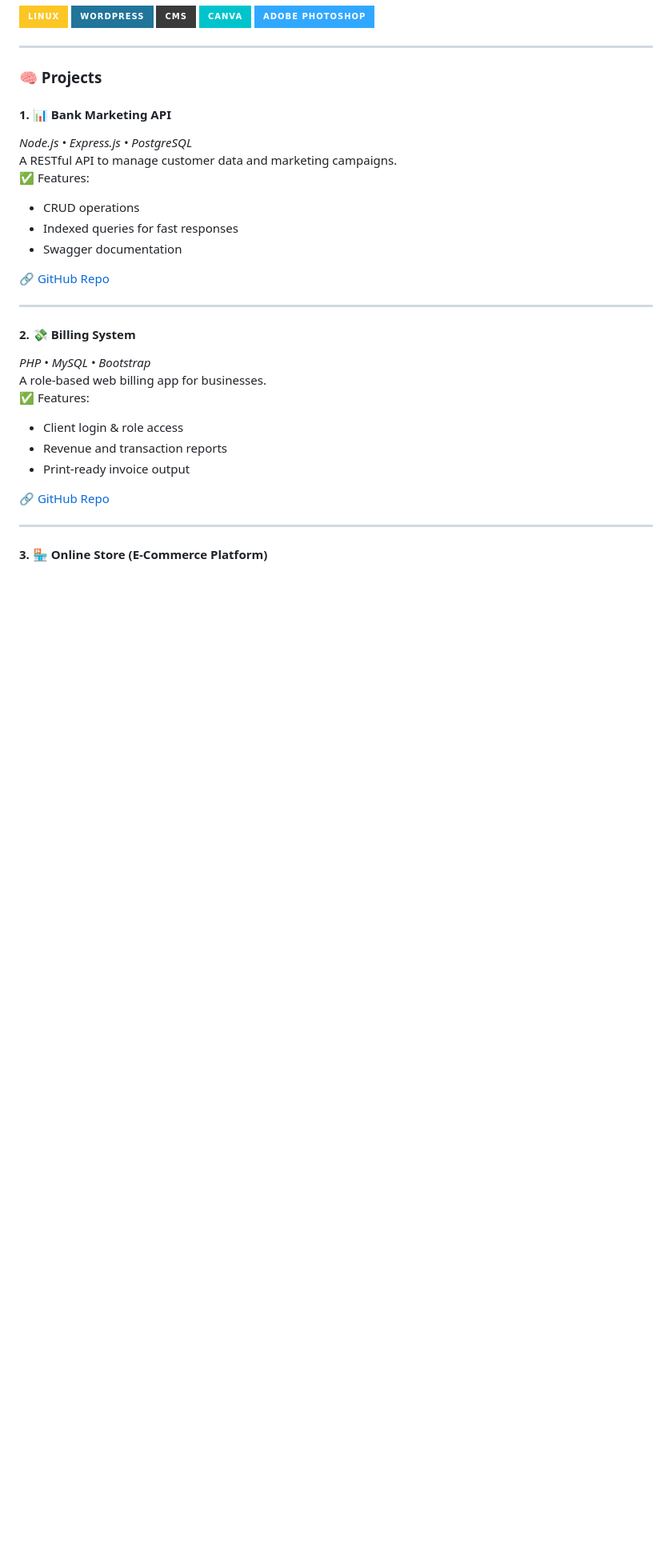
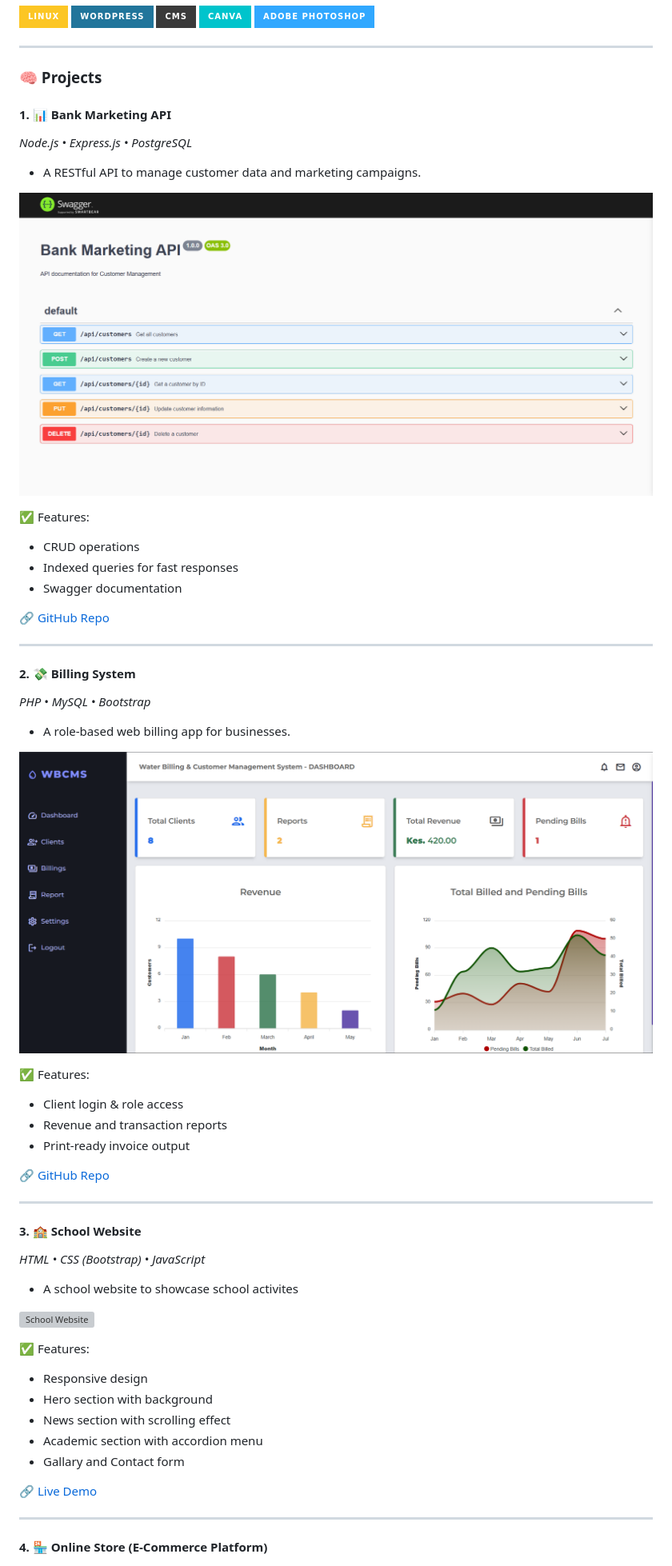
Before and after one commit to nzyoka10/nzyoka10, a Markdown page: README.md, the part around one of its changes. Shown at 80% size. Drawn GitHub-style; pictures changed too: images/BankAPI.png (added), images/Billing.png (added); badges without logos; blank space fills up the shorter version; grey boxes are pictures that could not be loaded.

Commit message:
updated readme file, and added screen UI images too

```diff
--- a/README.md
+++ b/README.md
@@ -76,7 +76,10 @@
 
 #### 1. 📊 Bank Marketing API
 *Node.js • Express.js • PostgreSQL*
-A RESTful API to manage customer data and marketing campaigns.
+- A RESTful API to manage customer data and marketing campaigns.
+
+![Bank API](images/BankAPI.png)
+
 ✅ Features:
 - CRUD operations
 - Indexed queries for fast responses
@@ -88,7 +91,10 @@ A RESTful API to manage customer data and marketing campaigns.
 
 #### 2. 💸 Billing System
 *PHP • MySQL • Bootstrap*
-A role-based web billing app for businesses.
+- A role-based web billing app for businesses.
+
+![Bank API](images/Billing.png)
+
 ✅ Features:
 - Client login & role access
 - Revenue and transaction reports
@@ -98,5 +104,22 @@ A role-based web billing app for businesses.
 
 ---
 
-#### 3. 🏪 Online Store (E-Commerce Platform)
+#### 3. 🏫 School Website
+*HTML • CSS (Bootstrap) • JavaScript*
+- A school website to showcase school activites
+
+![School Website](images/School.png)
+
+✅ Features:
+- Responsive design
+- Hero section with background
+- News section with scrolling effect
+- Academic section with accordion menu
+- Gallary and Contact form
+
+🔗 [Live Demo](https://bright001.netlify.app)
+
+---
+
+#### 4. 🏪 Online Store (E-Commerce Platform)
 *Flask • MySQL • Bootstrap*
```
Also changed, not shown: other parts of README.md (+1 -7 lines), 1 other file.
